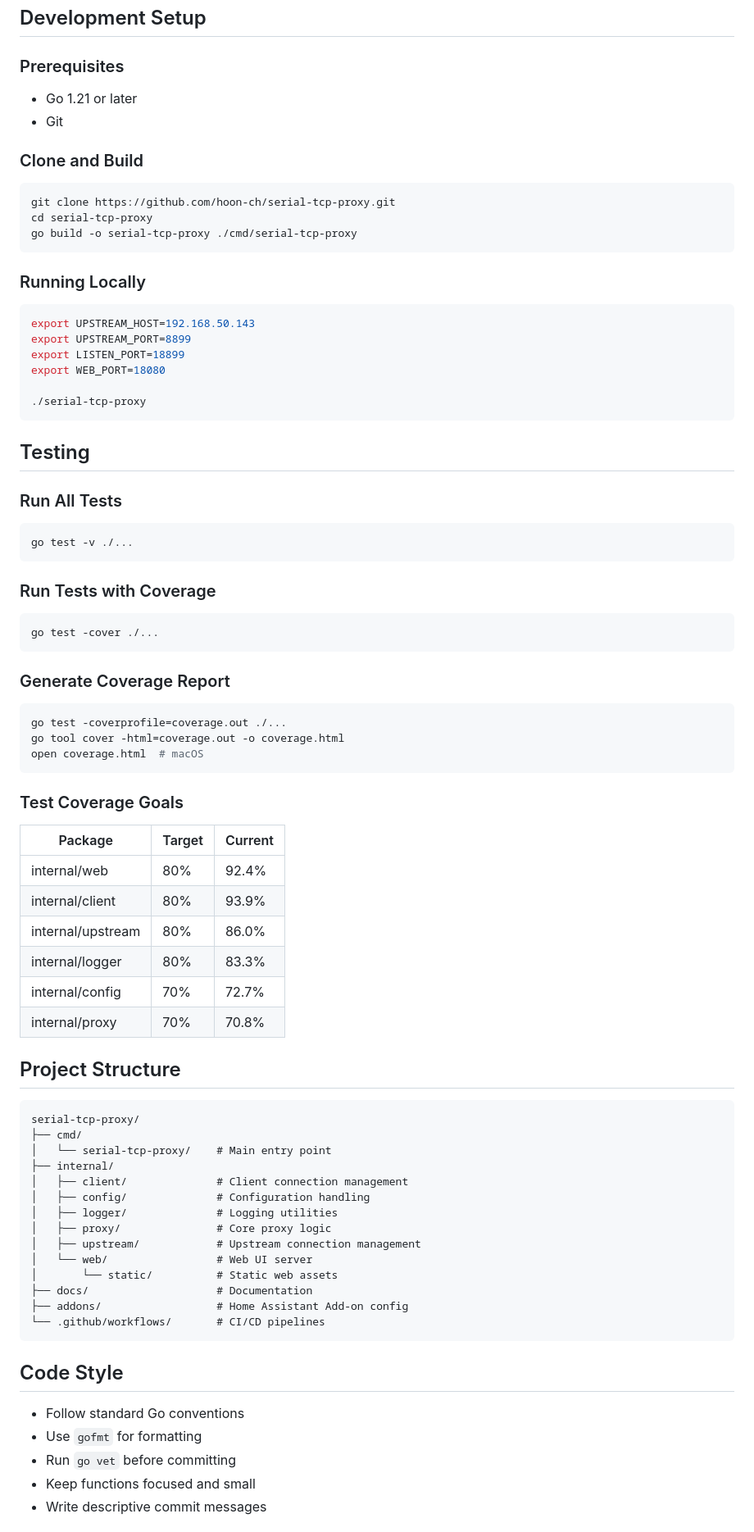
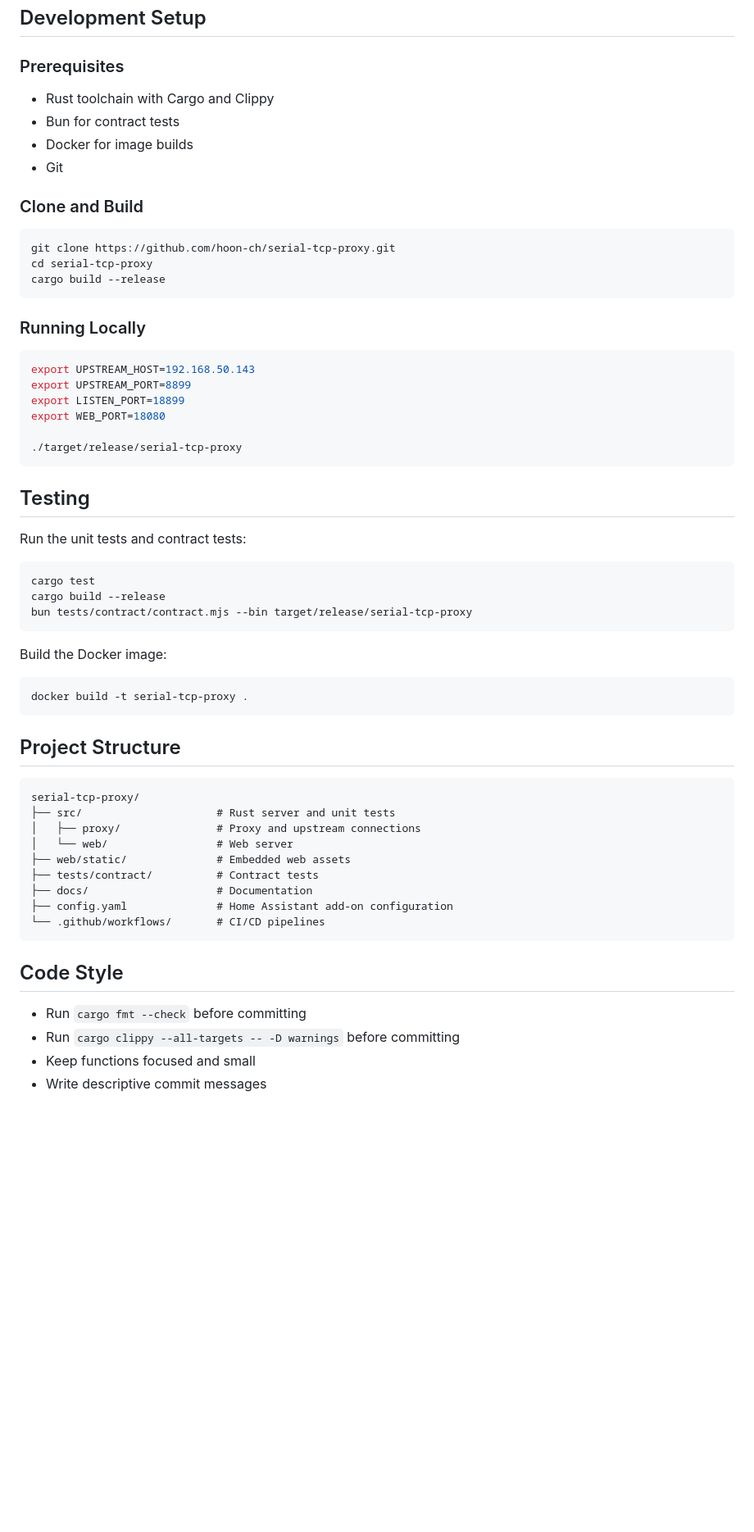
Before and after one commit to hoon-ch/serial-tcp-proxy, a Markdown page: docs/CONTRIBUTING.md, the part around one of its changes. Shown at 82% size. Rendered like a GitHub page; blank space fills up the shorter version.

Commit message:
docs: update development instructions for Rust

````diff
--- a/docs/CONTRIBUTING.md
+++ b/docs/CONTRIBUTING.md
@@ -6,7 +6,9 @@ Thank you for your interest in contributing to Serial TCP Proxy!
 
 ### Prerequisites
 
-- Go 1.21 or later
+- Rust toolchain with Cargo and Clippy
+- Bun for contract tests
+- Docker for image builds
 - Git
 
 ### Clone and Build
@@ -14,7 +16,7 @@ Thank you for your interest in contributing to Serial TCP Proxy!
 ```bash
 git clone https://github.com/hoon-ch/serial-tcp-proxy.git
 cd serial-tcp-proxy
-go build -o serial-tcp-proxy ./cmd/serial-tcp-proxy
+cargo build --release
 ```
 
 ### Running Locally
@@ -25,66 +27,43 @@ export UPSTREAM_PORT=8899
 export LISTEN_PORT=18899
 export WEB_PORT=18080
 
-./serial-tcp-proxy
+./target/release/serial-tcp-proxy
 ```
 
 ## Testing
 
-### Run All Tests
+Run the unit tests and contract tests:
 
 ```bash
-go test -v ./...
+cargo test
+cargo build --release
+bun tests/contract/contract.mjs --bin target/release/serial-tcp-proxy
 ```
 
-### Run Tests with Coverage
+Build the Docker image:
 
 ```bash
-go test -cover ./...
+docker build -t serial-tcp-proxy .
 ```
-
-### Generate Coverage Report
-
-```bash
-go test -coverprofile=coverage.out ./...
-go tool cover -html=coverage.out -o coverage.html
-open coverage.html  # macOS
-```
-
-### Test Coverage Goals
-
-| Package | Target | Current |
-|---------|--------|---------|
-| internal/web | 80% | 92.4% |
-| internal/client | 80% | 93.9% |
-| internal/upstream | 80% | 86.0% |
-| internal/logger | 80% | 83.3% |
-| internal/config | 70% | 72.7% |
-| internal/proxy | 70% | 70.8% |
 
 ## Project Structure
 
 ```
 serial-tcp-proxy/
-├── cmd/
-│   └── serial-tcp-proxy/    # Main entry point
-├── internal/
-│   ├── client/              # Client connection management
-│   ├── config/              # Configuration handling
-│   ├── logger/              # Logging utilities
-│   ├── proxy/               # Core proxy logic
-│   ├── upstream/            # Upstream connection management
-│   └── web/                 # Web UI server
-│       └── static/          # Static web assets
+├── src/                     # Rust server and unit tests
+│   ├── proxy/               # Proxy and upstream connections
+│   └── web/                 # Web server
+├── web/static/              # Embedded web assets
+├── tests/contract/          # Contract tests
 ├── docs/                    # Documentation
-├── addons/                  # Home Assistant Add-on config
+├── config.yaml              # Home Assistant add-on configuration
 └── .github/workflows/       # CI/CD pipelines
 ```
 
 ## Code Style
 
-- Follow standard Go conventions
-- Use `gofmt` for formatting
-- Run `go vet` before committing
+- Run `cargo fmt --check` before committing
+- Run `cargo clippy --all-targets -- -D warnings` before committing
 - Keep functions focused and small
 - Write descriptive commit messages
 
````
Also changed, not shown: other parts of docs/CONTRIBUTING.md (+1 -1 lines), README.md (+4 -6 lines), docs/README_ko.md (+4 -2 lines).
